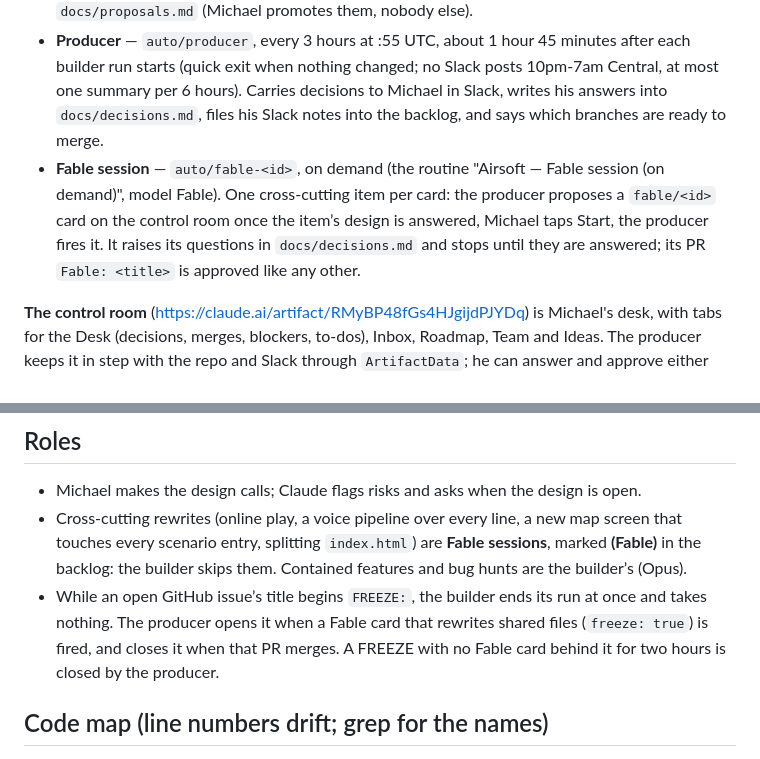
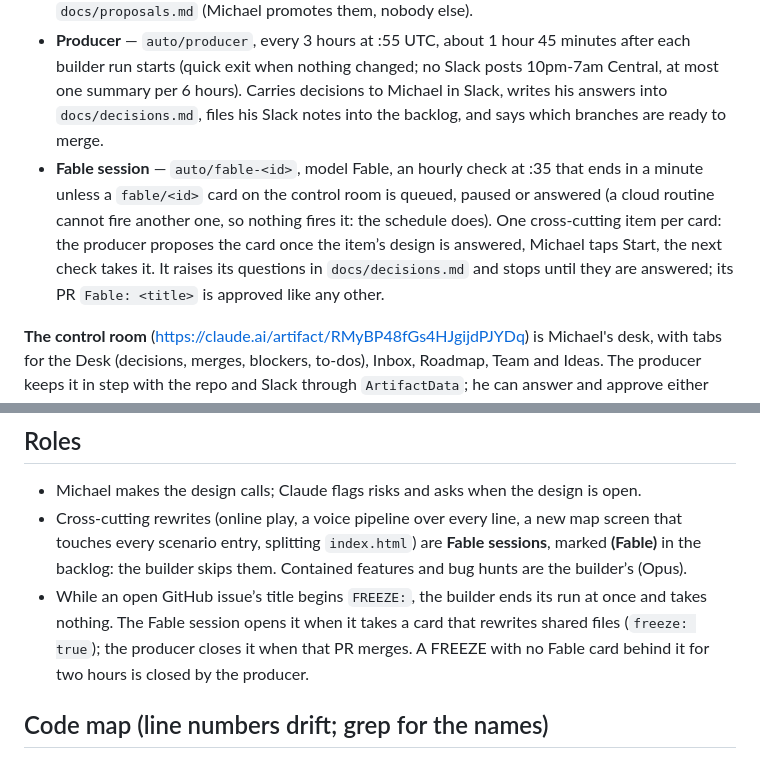
Before and after one commit to mbuckley616/NeighborhoodAirsoft, a Markdown page: CLAUDE.md, 2 parts joined by grey strips. Rendered like a GitHub page.

Commit message:
CLAUDE.md: the Fable session checks its cards hourly; nothing fires it (a cloud routine cannot fire another, Old Gates 2 Oct)
Co-Authored-By: Claude Fable 5.1 <noreply@anthropic.com>

```diff
--- a/CLAUDE.md
+++ b/CLAUDE.md
@@ -45,10 +45,11 @@ Times are Michael's (Central, set for CDT; the crons are UTC). The builder runs
   under backlog section `## Found in play`, at most two ideas in `docs/proposals.md` (Michael promotes them, nobody else).
 - **Producer** — `auto/producer`, every 3 hours at :55 UTC, about 1 hour 45 minutes after each builder run starts (quick exit when nothing changed; no Slack posts 10pm-7am Central, at most one summary per 6 hours). Carries decisions to Michael in Slack, writes his answers into `docs/decisions.md`,
   files his Slack notes into the backlog, and says which branches are ready to merge.
-- **Fable session** — `auto/fable-<id>`, on demand (the routine "Airsoft — Fable session (on demand)", model Fable). One
-  cross-cutting item per card: the producer proposes a `fable/<id>` card on the control room once the item’s design is answered,
-  Michael taps Start, the producer fires it. It raises its questions in `docs/decisions.md` and stops until they are answered;
-  its PR `Fable: <title>` is approved like any other.
+- **Fable session** — `auto/fable-<id>`, model Fable, an hourly check at :35 that ends in a minute unless a `fable/<id>` card on
+  the control room is queued, paused or answered (a cloud routine cannot fire another one, so nothing fires it: the schedule
+  does). One cross-cutting item per card: the producer proposes the card once the item’s design is answered, Michael taps Start,
+  the next check takes it. It raises its questions in `docs/decisions.md` and stops until they are answered; its PR
+  `Fable: <title>` is approved like any other.
 
 **The control room** (https://claude.ai/artifact/RMyBP48fGs4HJgijdPJYDq) is Michael's desk, with tabs for the Desk
 (decisions, merges, blockers, to-dos), Inbox, Roadmap, Team and Ideas. The producer keeps it in step with the repo
@@ -77,8 +78,8 @@ Through the Slack connector (tools named `slack_*`; load them with ToolSearch).
 - Cross-cutting rewrites (online play, a voice pipeline over every line, a new map screen that touches every scenario entry,
   splitting `index.html`) are **Fable sessions**, marked **(Fable)** in the backlog: the builder skips them. Contained features
   and bug hunts are the builder’s (Opus).
-- While an open GitHub issue’s title begins `FREEZE:`, the builder ends its run at once and takes nothing. The producer opens it
-  when a Fable card that rewrites shared files (`freeze: true`) is fired, and closes it when that PR merges. A FREEZE with no
+- While an open GitHub issue’s title begins `FREEZE:`, the builder ends its run at once and takes nothing. The Fable session opens it
+  when it takes a card that rewrites shared files (`freeze: true`); the producer closes it when that PR merges. A FREEZE with no
   Fable card behind it for two hours is closed by the producer.
 
 ## Code map (line numbers drift; grep for the names)
```
